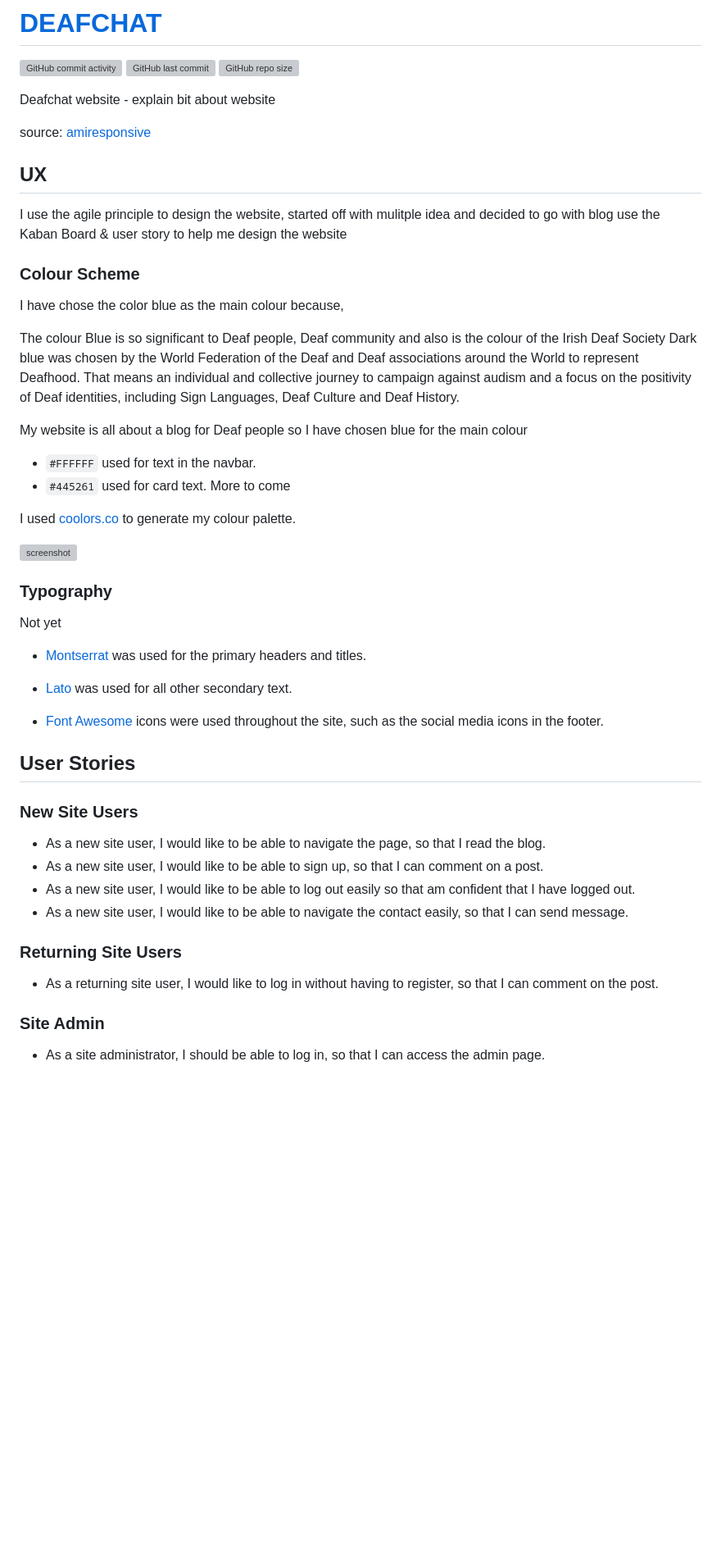
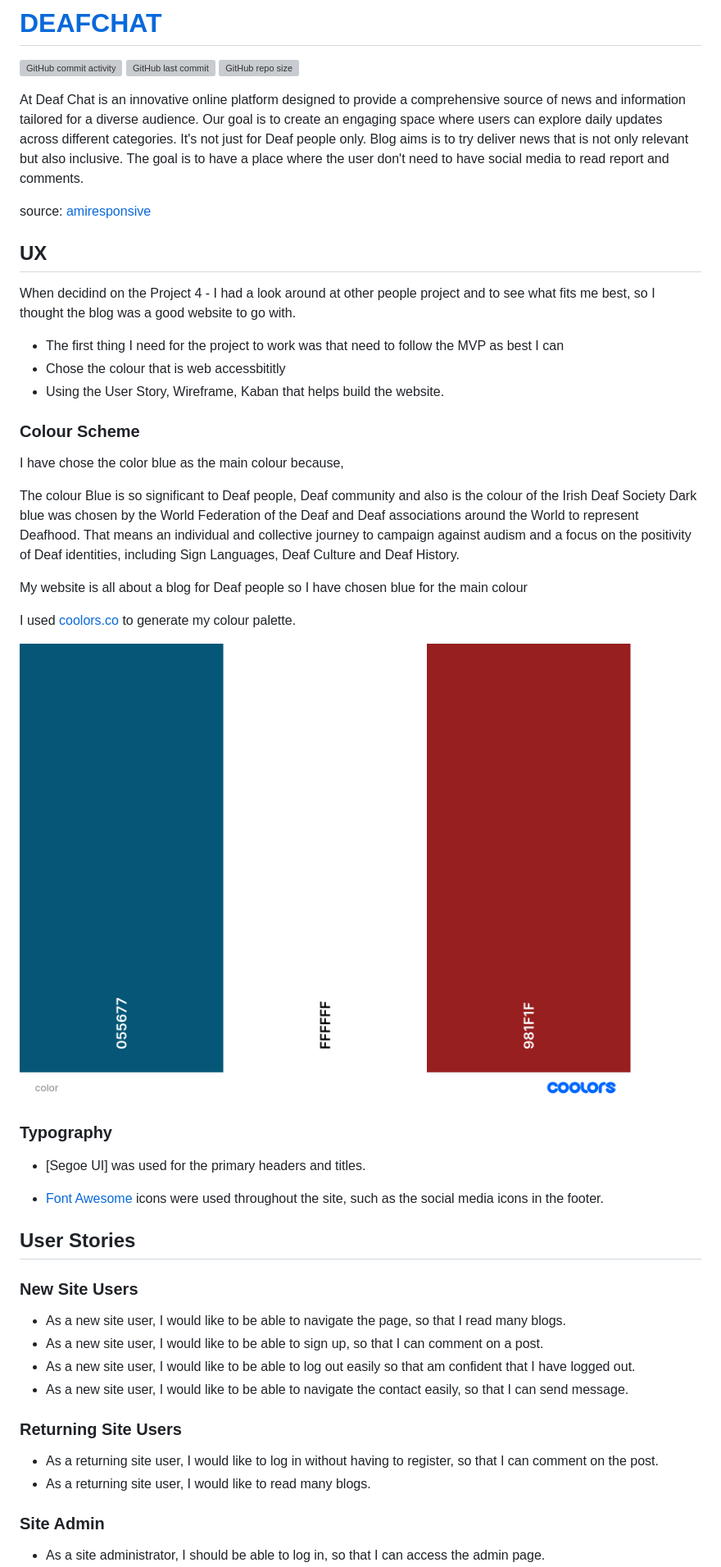
Before and after one commit to AlanSmythDeaf/deafchat, a Markdown page: README.md, the part around the change. Shown: that part at 82% size. GitHub-like rendering; pictures changed too: documentation/colour/color.png (added); blank space fills up the shorter version; grey boxes are pictures that could not be loaded.

Commit message:
Update the readme and testingmd

```diff
--- a/README.md
+++ b/README.md
@@ -4,14 +4,17 @@
 [![GitHub last commit](https://img.shields.io/github/last-commit/AlanSmythDeaf/deafchat)](https://github.com/AlanSmythDeaf/deafchat/commits/main)
 [![GitHub repo size](https://img.shields.io/github/repo-size/AlanSmythDeaf/deafchat)](https://github.com/AlanSmythDeaf/deafchat)
 
-Deafchat website - explain bit about website
+At Deaf Chat is an innovative online platform designed to provide a comprehensive source of news and information tailored for a diverse audience. Our goal is to create an engaging space where users can explore daily updates across different categories. It's not just for Deaf people only. Blog aims is to try deliver news that is not only relevant but also inclusive.
+The goal is to have a place where the user don't need to have social media to read report and comments.
 
 source: [amiresponsive](https://ui.dev/amiresponsive?url=https://deafchat-pp4-cdf6b2c2764c.herokuapp.com)
 
 ## UX
 
-I use the agile principle to design the website, started off with mulitple idea and decided to go with blog
-use the Kaban Board & user story to help me design the website
+When decidind on the Project 4 - I had a look around at other people project and to see what fits me best, so I thought the blog was a good website to go with.
+ - The first thing I need for the project to work was that need to follow the MVP as best I can
+ - Chose the colour that is web accessbititly
+ - Using the User Story, Wireframe, Kaban that helps build the website.
 
 ### Colour Scheme
 
@@ -22,22 +25,14 @@ Dark blue was chosen by the World Federation of the Deaf and Deaf associations a
 
 My website is all about a blog for Deaf people so I have chosen blue for the main colour
 
-- `#FFFFFF` used for text in the navbar.
-- `#445261` used for card text.
-More to come
+I used [coolors.co](https://coolors.co/055677-ffffff-981f1f) to generate my colour palette.
 
-I used [coolors.co](https://coolors.co/e84610-009fe3-4a4a4f-445261-d63649-e6ecf0-000000) to generate my colour palette.
-
-![screenshot](documentation/coolors.png)
+![screenshot](documentation/colour/color.png)
 
 
 ### Typography
 
-Not yet
-
-- [Montserrat](https://fonts.google.com/specimen/Montserrat) was used for the primary headers and titles.
-
-- [Lato](https://fonts.google.com/specimen/Lato) was used for all other secondary text.
+- [Segoe UI] was used for the primary headers and titles.
 
 - [Font Awesome](https://fontawesome.com) icons were used throughout the site, such as the social media icons in the footer.
 
@@ -45,7 +40,7 @@ Not yet
 
 ### New Site Users
 
-- As a new site user, I would like to be able to navigate the page, so that I read the blog.
+- As a new site user, I would like to be able to navigate the page, so that I read many blogs.
 - As a new site user, I would like to be able to sign up, so that I can comment on a post.
 - As a new site user, I would like to be able to log out easily so that am confident that I have logged out.
 - As a new site user, I would like to be able to navigate the contact easily, so that I can send message.
@@ -53,6 +48,7 @@ Not yet
 ### Returning Site Users
 
 - As a returning site user, I would like to log in without having to register, so that I can comment on the post.
+- As a returning site user, I would like to read many blogs.
 
 ### Site Admin
 
```
Also changed, not shown: TESTING.md (+5 -5 lines), documentation/lighthouse/mobile_home_lh.png (added).
